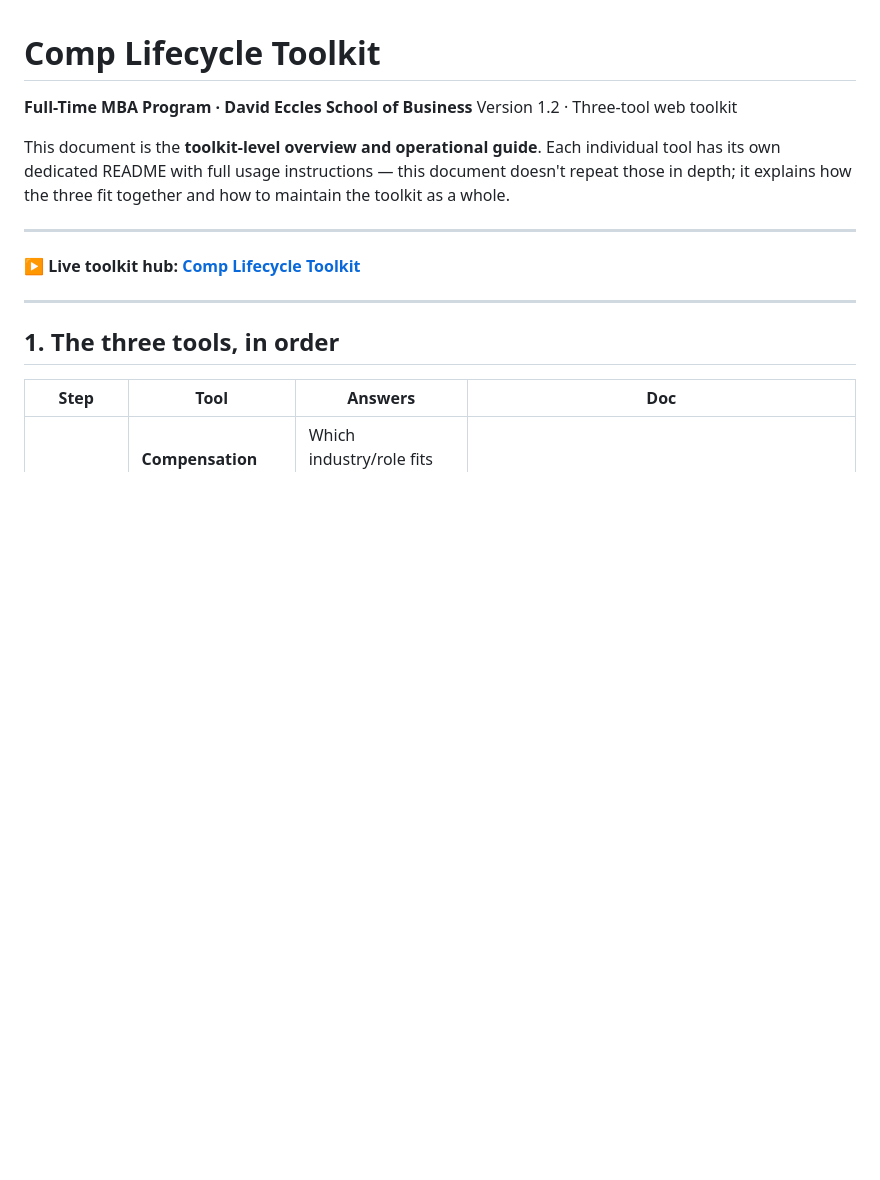
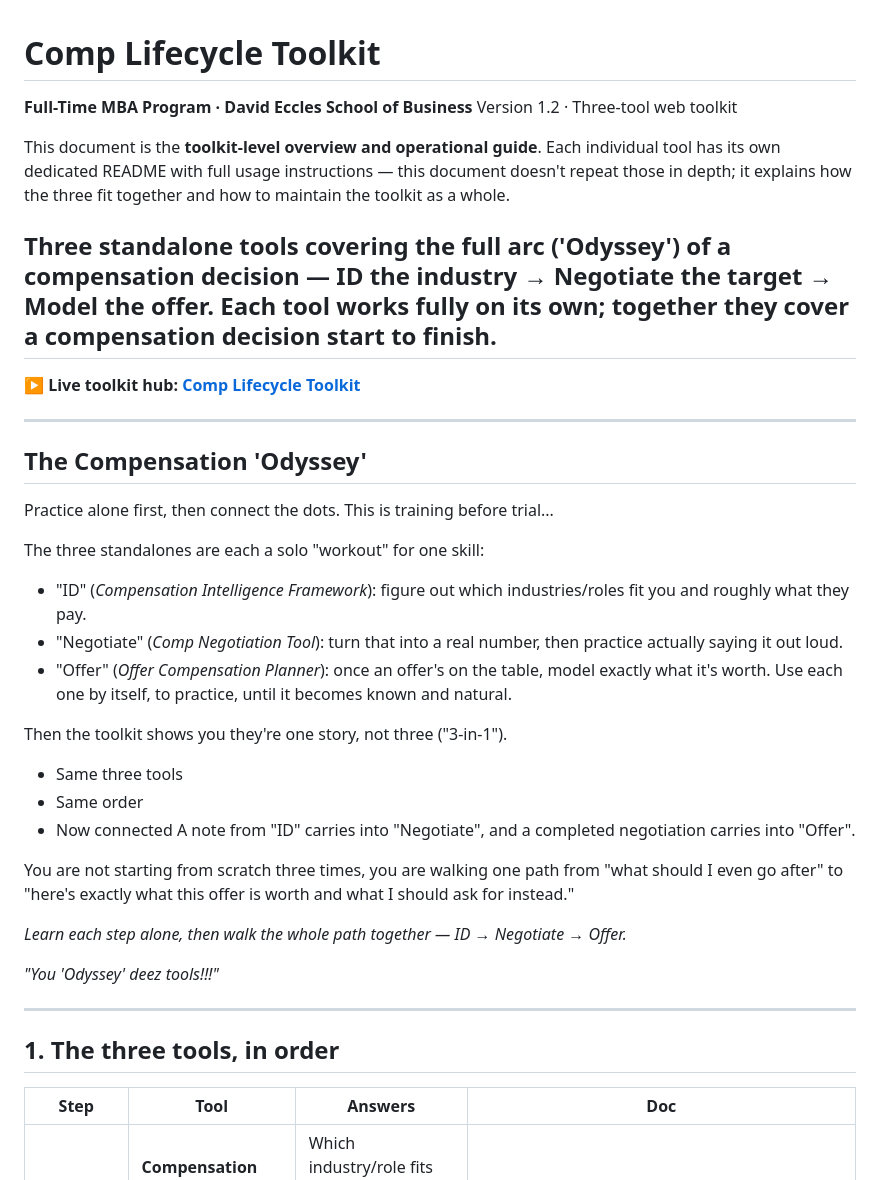
Before and after one commit to EcclesMBA/toolkit-comp_lifecycle, a Markdown page: README.md, the part around the change. Drawn GitHub-style; blank space fills up the shorter version.

Commit message:
Update README with toolkit overview and training details
Expanded the overview of the toolkit and added a section on the Compensation 'Odyssey' to explain the relationship between the three tools.

```diff
--- a/README.md
+++ b/README.md
@@ -5,9 +5,34 @@ Version 1.2 · Three-tool web toolkit
 
 This document is the **toolkit-level overview and operational guide**. Each individual tool has its own dedicated README with full usage instructions — this document doesn't repeat those in depth; it explains how the three fit together and how to maintain the toolkit as a whole.
 
+Three standalone tools covering the full arc ('Odyssey') of a compensation decision — **ID the industry → Negotiate the target → Model the offer.** Each tool works fully on its own; together they cover a compensation decision start to finish.
 ---
 
 **▶ Live toolkit hub:** **[Comp Lifecycle Toolkit](https://coryjburk.github.io/toolkit-comp_lifecycle/)**
+
+---
+
+## The Compensation 'Odyssey'
+
+Practice alone first, then connect the dots. This is training before trial...
+
+The three standalones are each a solo "workout" for one skill:
+- "ID" (*Compensation Intelligence Framework*): figure out which industries/roles fit you and roughly what they pay.
+- "Negotiate" (*Comp Negotiation Tool*): turn that into a real number, then practice actually saying it out loud.
+- "Offer" (*Offer Compensation Planner*): once an offer's on the table, model exactly what it's worth.
+Use each one by itself, to practice, until it becomes known and natural.
+
+Then the toolkit shows you they're one story, not three ("3-in-1").
+- Same three tools
+- Same order
+- Now connected
+A note from "ID" carries into "Negotiate", and a completed negotiation carries into "Offer".
+
+You are not starting from scratch three times, you are walking one path from "what should I even go after" to "here's exactly what this offer is worth and what I should ask for instead."
+
+*Learn each step alone, then walk the whole path together — ID → Negotiate → Offer.*
+
+*"You 'Odyssey' deez tools!!!"*
 
 ---
 
```
